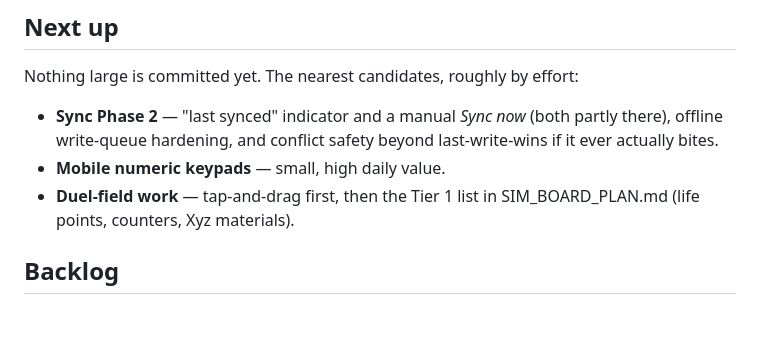
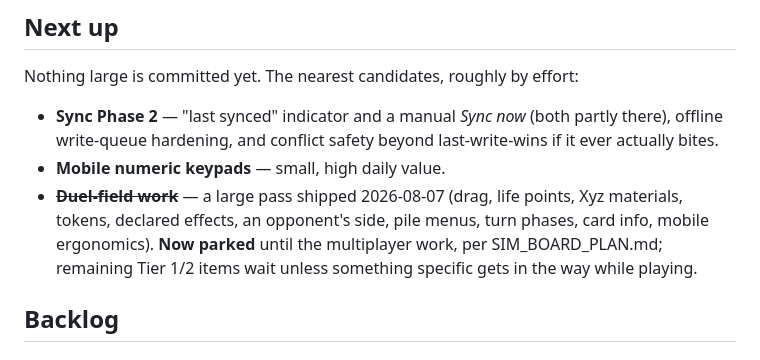
Before and after one commit to cinnamook/yugioh-price-analysis, a Markdown page: ROADMAP.md, the part around the change. GitHub-like rendering; blank space fills up the shorter version.

```diff
--- a/ROADMAP.md
+++ b/ROADMAP.md
@@ -49,8 +49,11 @@ Nothing large is committed yet. The nearest candidates, roughly by effort:
   partly there), offline write-queue hardening, and conflict safety beyond
   last-write-wins if it ever actually bites.
 - **Mobile numeric keypads** — small, high daily value.
-- **Duel-field work** — tap-and-drag first, then the Tier 1 list in
-  SIM_BOARD_PLAN.md (life points, counters, Xyz materials).
+- ~~**Duel-field work**~~ — a large pass shipped 2026-08-07 (drag, life points,
+  Xyz materials, tokens, declared effects, an opponent's side, pile menus, turn
+  phases, card info, mobile ergonomics). **Now parked** until the multiplayer
+  work, per SIM_BOARD_PLAN.md; remaining Tier 1/2 items wait unless something
+  specific gets in the way while playing.
 
 ## Backlog
 
```
Also changed, not shown: SIM_BOARD_PLAN.md (+19 -3 lines).
